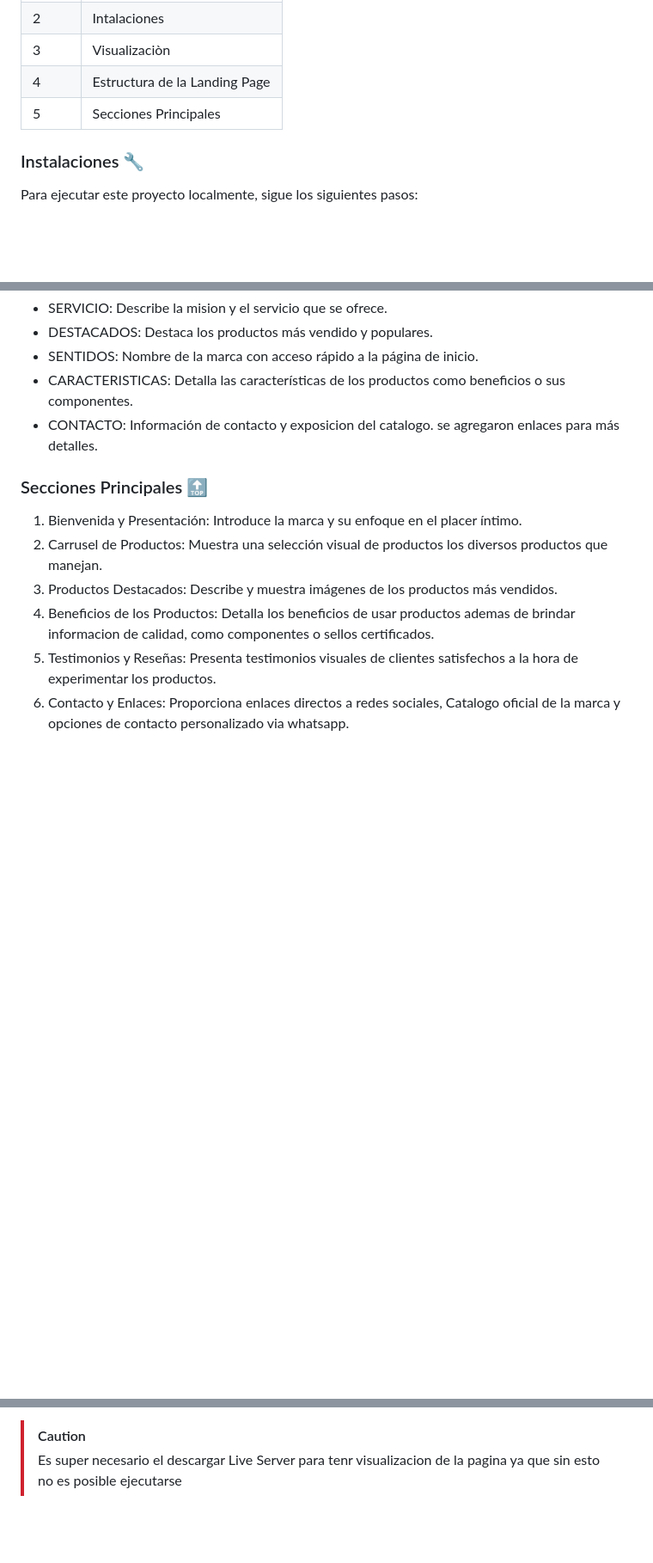
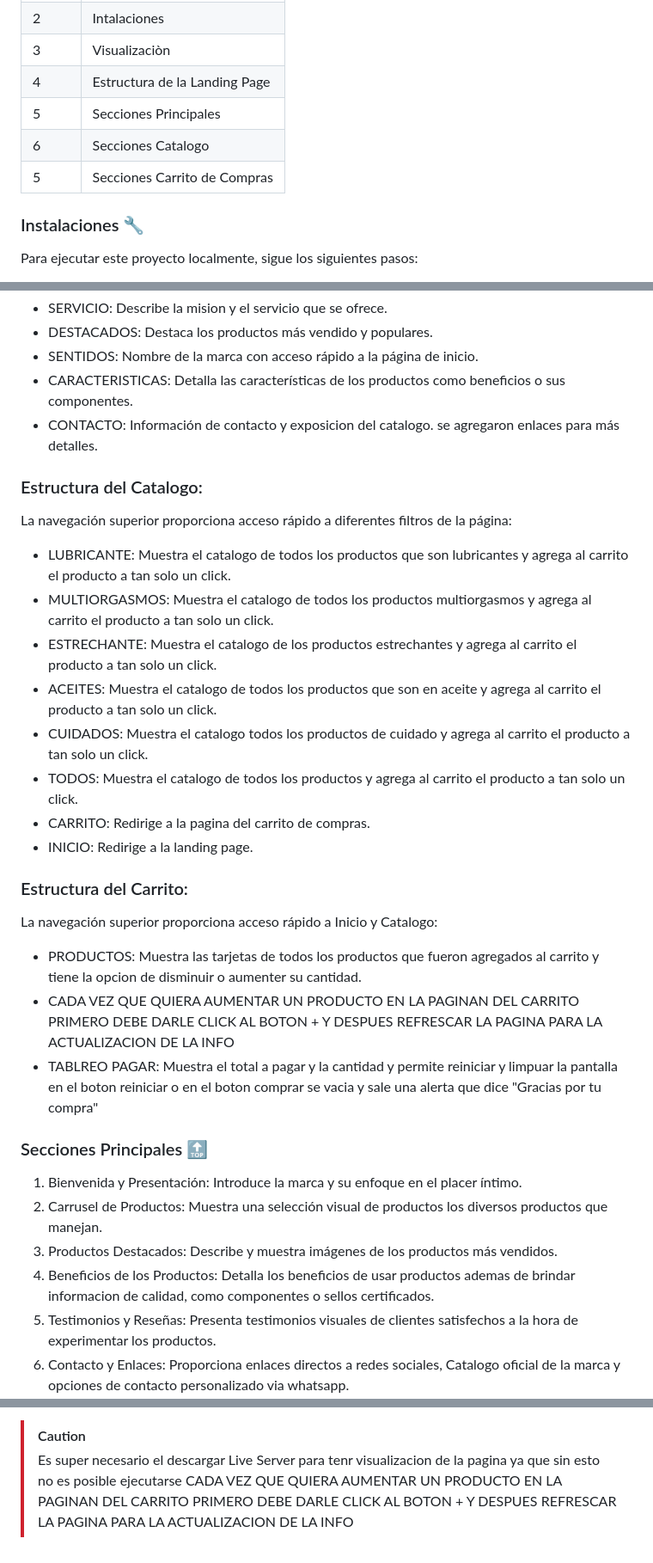
Before and after one commit to CamilaDiazToledo/PROYECTO-FILTRO_DIAZMARIA, a Markdown page: README.md, 3 parts joined by grey strips. Shown at 86% size. GitHub-like rendering; blank space fills up the shorter version.

Commit message:
Actualizacion README.md

```diff
--- a/README.md
+++ b/README.md
@@ -11,6 +11,8 @@ Tiene como fin, ademas de ser presentada para el proyecto de filtro; Dar a conoc
 | 3 | Visualizaciòn  |
 | 4 | Estructura de la Landing Page |
 | 5 | Secciones Principales |
+| 6 | Secciones Catalogo |
+| 5 | Secciones Carrito de Compras |
 
 
 ### Instalaciones 🔧
@@ -39,6 +41,25 @@ La navegación superior proporciona acceso rápido a diferentes secciones de la
 - SENTIDOS: Nombre de la marca con acceso rápido a la página de inicio.
 - CARACTERISTICAS: Detalla las características de los productos como   beneficios o sus componentes.
 - CONTACTO: Información de contacto y exposicion del catalogo. se agregaron enlaces para más detalles.
+
+### Estructura del Catalogo:
+La navegación superior proporciona acceso rápido a diferentes filtros de la página:
+
+- LUBRICANTE: Muestra el catalogo de todos los productos que son lubricantes y agrega al carrito el producto a tan solo un click.
+- MULTIORGASMOS: Muestra el catalogo de todos los productos multiorgasmos y agrega al carrito el producto a tan solo un click.
+- ESTRECHANTE: Muestra el catalogo de los productos estrechantes y agrega al carrito el producto a tan solo un click.
+- ACEITES: Muestra el catalogo de todos los productos que son en aceite y agrega al carrito el producto a tan solo un click.
+- CUIDADOS: Muestra el catalogo todos los productos de cuidado y agrega al carrito el producto a tan solo un click.
+- TODOS: Muestra el catalogo de todos los productos y agrega al carrito el producto a tan solo un click.
+- CARRITO: Redirige a la pagina del carrito de compras.
+- INICIO: Redirige a la landing page.
+
+### Estructura del Carrito:
+La navegación superior proporciona acceso rápido a Inicio y Catalogo:
+
+- PRODUCTOS: Muestra las tarjetas de todos los productos que fueron agregados al carrito y tiene la opcion de disminuir o aumenter su cantidad.
+- CADA VEZ QUE QUIERA AUMENTAR UN PRODUCTO EN LA PAGINAN DEL CARRITO PRIMERO DEBE DARLE CLICK AL BOTON + Y DESPUES REFRESCAR LA PAGINA PARA LA ACTUALIZACION DE LA INFO
+- TABLREO PAGAR: Muestra el total a pagar y la cantidad y permite reiniciar y limpuar la pantalla en el boton reiniciar o en el boton comprar se vacia y sale una alerta que dice "Gracias por tu compra"
 
 ### Secciones Principales :top:
 
@@ -70,3 +91,4 @@ Hecho por [Maria Camila Dìaz Toledo](https://github.com/CamilaDiazToledo) ✒
 
 > [!CAUTION]
 > Es super necesario el descargar Live Server para tenr visualizacion de la pagina ya que sin esto no es posible ejecutarse
+> CADA VEZ QUE QUIERA AUMENTAR UN PRODUCTO EN LA PAGINAN DEL CARRITO PRIMERO DEBE DARLE CLICK AL BOTON + Y DESPUES REFRESCAR LA PAGINA PARA LA ACTUALIZACION DE LA INFO
```
